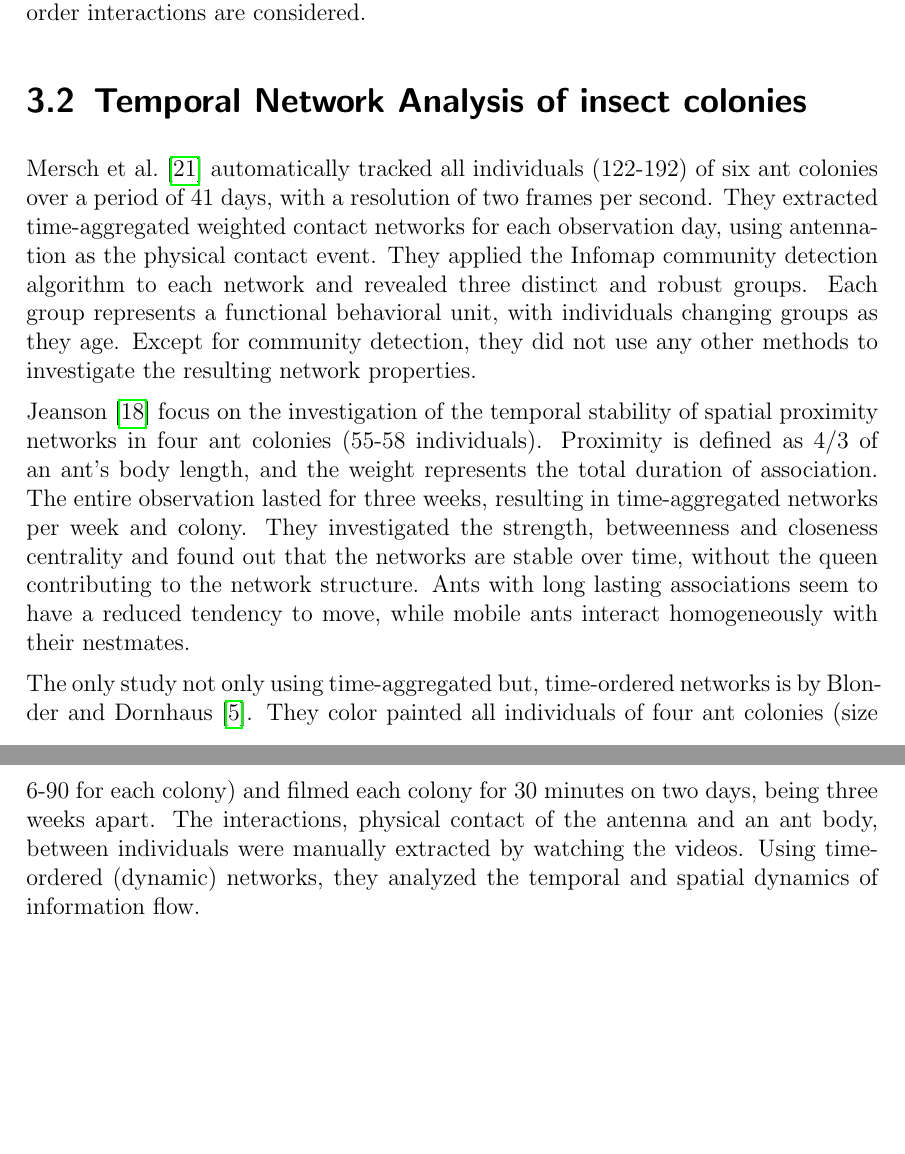
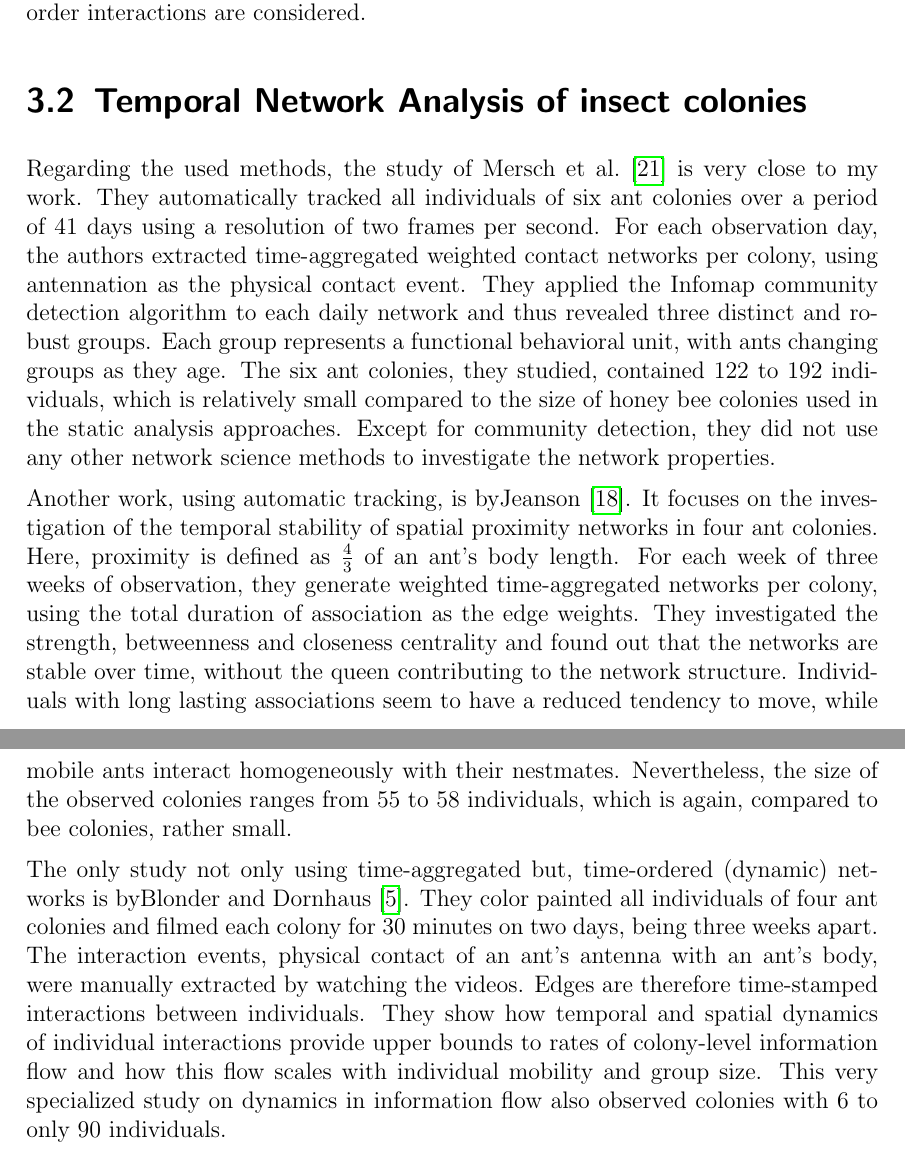
Before and after one commit to aschle/master-thesis, a LaTeX thesis (thesis_main.tex, which reads Chapters/RelatedWork.tex): two parts of pages 20 and 21 of 56, joined at a grey line, cut so that both start at the same text, the shorter picture padded with empty space. Compiled offline with pdfLaTeX.

Commit message:
relate work temporal analysis

```diff
--- a/Chapters/RelatedWork.tex
+++ b/Chapters/RelatedWork.tex
@@ -25,15 +25,34 @@ The main drawback is that they marked only 211 from three predefined age cohorts
 
 \textcite{naug2008structure} looks at the network structure of weighted,  directed trophallaxis networks using four age cohorts and the changes in transmission dynamics produced by experimental manipulation. The data is limited to one hour and only first and second order interactions are considered.
 
+%%%%%%%%%%%%%%%%%%%%%%%%%%%%%%%%%%%%%%%%%%%%%%%%%%%%%%%%%%%%%%%%%%%%%%%%%%%%%%%
+%%%%%%%%%%%%%%%%%%%%%%%%%%%%%%%%%%%%%%%%%%%%%%%%%%%%%%%%%%%%%%%%%%%%%%%%%%%%%%%
+\section{Temporal Network Analysis of insect colonies}
+%%%%%%%%%%%%%%%%%%%%%%%%%%%%%%%%%%%%%%%%%%%%%%%%%%%%%%%%%%%%%%%%%%%%%%%%%%%%%%%
+%%%%%%%%%%%%%%%%%%%%%%%%%%%%%%%%%%%%%%%%%%%%%%%%%%%%%%%%%%%%%%%%%%%%%%%%%%%%%%%
 
-\section{Temporal Network Analysis of insect colonies}
-\textcite{mersch2013tracking} automatically tracked all individuals (122-192) of six ant colonies over a period of 41 days, with a resolution of two frames per second. They extracted time-aggregated weighted contact networks for each observation day, using antennation as the physical contact event. They applied the Infomap community detection algorithm to each network and revealed three distinct and robust groups. Each group represents a functional behavioral unit, with individuals changing groups as they age.
-Except for community detection, they did not use any other methods to investigate the resulting network properties.
+Regarding the used methods, the study of~\textcite{mersch2013tracking} is very close to my work.
+They automatically tracked all individuals of six ant colonies over a period of 41 days using a resolution of two frames per second.
+For each observation day, the authors extracted time-aggregated weighted contact networks per colony, using antennation as the physical contact event.
+They applied the Infomap community detection algorithm to each daily network and thus revealed three distinct and robust groups.
+Each group represents a functional behavioral unit, with ants changing groups as they age.
+The six ant colonies, they studied, contained 122 to 192 individuals, which is relatively small compared to the size of honey bee colonies used in the static analysis approaches.
+Except for community detection, they did not use any other network science methods to investigate the network properties.
 
-\textcite{jeanson2012long} focus on the investigation of the temporal stability of spatial proximity networks in four ant colonies (55-58 individuals). Proximity is defined as 4/3 of an ant's body length, and the weight represents the total duration of association.
-The entire observation lasted for three weeks, resulting in time-aggregated networks per week and colony.
+%%%%%%%%%%%%%%%%%%%%%%%%%%%%%%%%%%%%%%%%%%%%%%%%%%%%%%%%%%%%%%%%%%%%%%%%%%%%%%%
+
+Another work, using automatic tracking, is by\textcite{jeanson2012long}.
+It focuses on the investigation of the temporal stability of spatial proximity networks in four ant colonies.
+Here, proximity is defined as $\frac{4}{3}$ of an ant’s body length.
+For each week of three weeks of observation, they generate weighted time-aggregated networks per colony,  using the total duration of association as the edge weights.
 They investigated the strength, betweenness and closeness centrality and found out that the networks are stable over time, without the queen contributing to the network structure.
-Ants with long lasting associations seem to have a reduced tendency to move, while mobile ants interact homogeneously with their nestmates.
+Individuals with long lasting associations seem to have a reduced tendency to move, while mobile ants interact homogeneously with their nestmates.
+Nevertheless, the size of the observed colonies ranges from 55 to 58 individuals, which is again, compared to bee colonies, rather small.
 
-The only study not only using time-aggregated but, time-ordered networks is by~\textcite{blonder2011time}. They color painted all individuals of four ant colonies (size 6-90 for each colony) and filmed each colony for 30 minutes on two days, being three weeks apart.
-The interactions, physical contact of the antenna and an ant body, between individuals were manually extracted by watching the videos. Using time-ordered (dynamic) networks, they analyzed the temporal and spatial dynamics of information flow.
+%%%%%%%%%%%%%%%%%%%%%%%%%%%%%%%%%%%%%%%%%%%%%%%%%%%%%%%%%%%%%%%%%%%%%%%%%%%%%%%
+
+The only study not only using time-aggregated but, time-ordered (dynamic) networks is by\textcite{blonder2011time}.
+They color painted all individuals of four ant colonies and filmed each colony for 30 minutes on two days, being three weeks apart.
+The interaction events, physical contact of an ant's antenna with an ant's body, were manually extracted by watching the videos. Edges are therefore time-stamped interactions between individuals.
+They show how temporal and spatial dynamics of individual interactions provide upper bounds to rates of colony-level information flow and how this flow scales with individual mobility and group size.
+This very specialized study on dynamics in information flow also observed colonies with 6 to only 90 individuals.
```
Also changed, not shown: Chapters/RelatedWork.tex (2 more changed lines).
